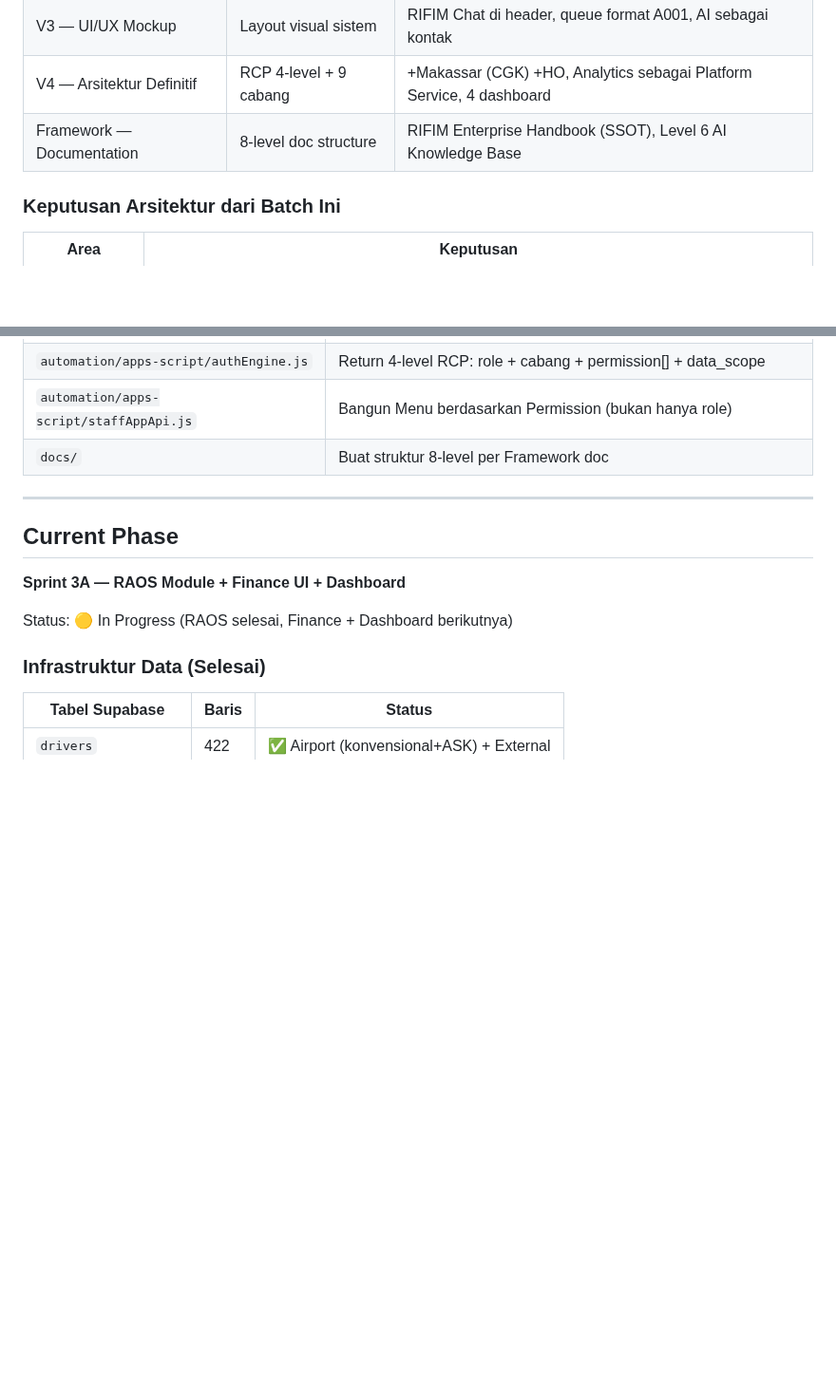
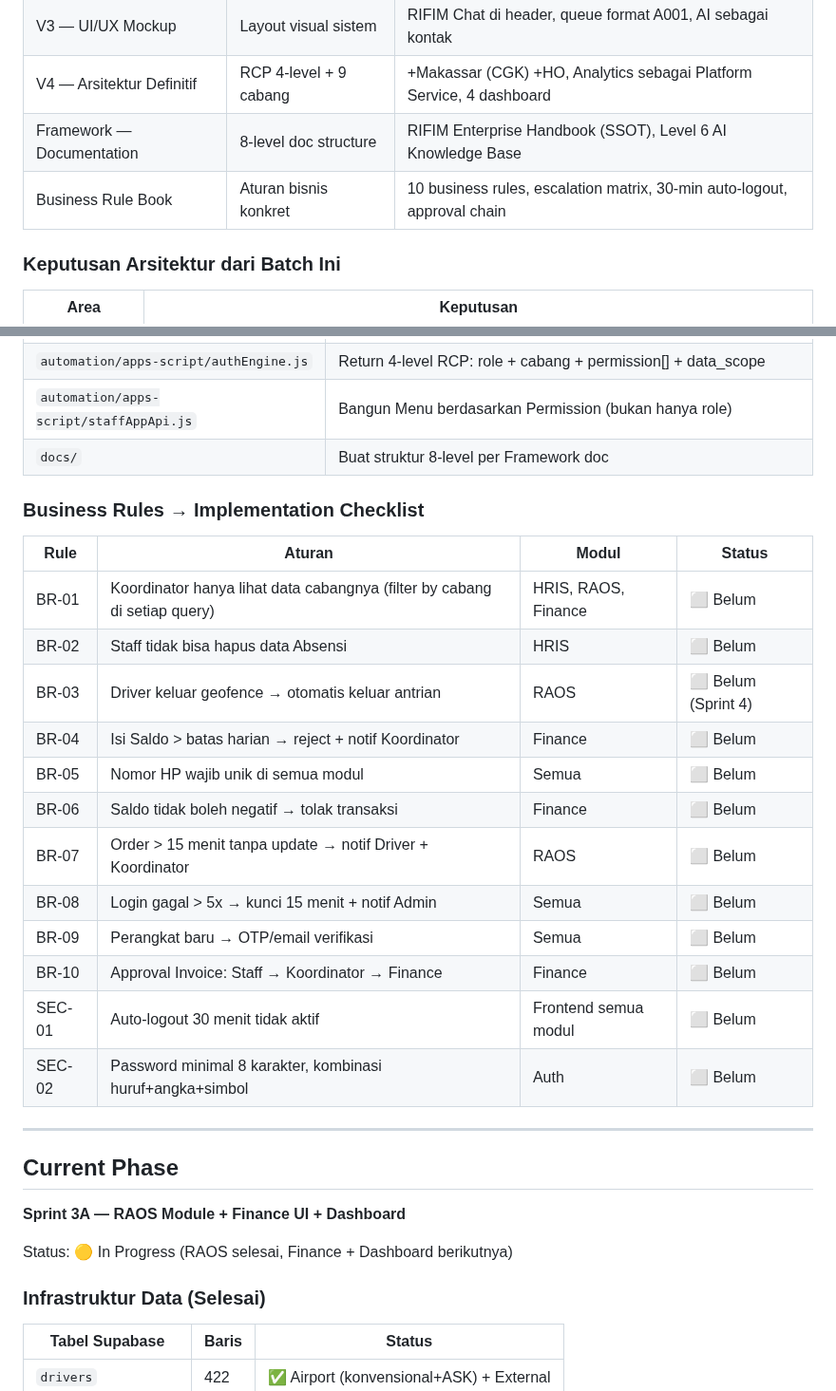
Before and after one commit to menala-Tech/rifim-os, a Markdown page: docs/STATUS.md, 2 parts joined by grey strips. Shown at 95% size. GitHub-like rendering; blank space fills up the shorter version.

Commit message:
docs(status): tambah Business Rule Book — 12 business rules checklist
- BR-01–BR-10: aturan bisnis konkret dari Business Rule Book
- SEC-01–SEC-02: aturan keamanan (auto-logout 30 min, password policy)
- Mapping rule ke modul: HRIS, RAOS, Finance, Semua

Co-Authored-By: Claude Sonnet 4.6 <noreply@anthropic.com>
Claude-Session: https://claude.ai/code/session_013KxB9Dh7F2JXYrJDPtL5Q2

```diff
--- a/docs/STATUS.md
+++ b/docs/STATUS.md
@@ -67,6 +67,7 @@ Tunggu batch berikutnya — JANGAN mulai coding sebelum semua batch selesai
 | V3 — UI/UX Mockup | Layout visual sistem | RIFIM Chat di header, queue format A001, AI sebagai kontak |
 | V4 — Arsitektur Definitif | RCP 4-level + 9 cabang | +Makassar (CGK) +HO, Analytics sebagai Platform Service, 4 dashboard |
 | Framework — Documentation | 8-level doc structure | RIFIM Enterprise Handbook (SSOT), Level 6 AI Knowledge Base |
+| Business Rule Book | Aturan bisnis konkret | 10 business rules, escalation matrix, 30-min auto-logout, approval chain |
 
 ### Keputusan Arsitektur dari Batch Ini
 
@@ -89,6 +90,23 @@ Tunggu batch berikutnya — JANGAN mulai coding sebelum semua batch selesai
 | `automation/apps-script/authEngine.js` | Return 4-level RCP: role + cabang + permission[] + data_scope |
 | `automation/apps-script/staffAppApi.js` | Bangun Menu berdasarkan Permission (bukan hanya role) |
 | `docs/` | Buat struktur 8-level per Framework doc |
+
+### Business Rules → Implementation Checklist
+
+| Rule | Aturan | Modul | Status |
+|------|--------|-------|--------|
+| BR-01 | Koordinator hanya lihat data cabangnya (filter by cabang di setiap query) | HRIS, RAOS, Finance | ⬜ Belum |
+| BR-02 | Staff tidak bisa hapus data Absensi | HRIS | ⬜ Belum |
+| BR-03 | Driver keluar geofence → otomatis keluar antrian | RAOS | ⬜ Belum (Sprint 4) |
+| BR-04 | Isi Saldo > batas harian → reject + notif Koordinator | Finance | ⬜ Belum |
+| BR-05 | Nomor HP wajib unik di semua modul | Semua | ⬜ Belum |
+| BR-06 | Saldo tidak boleh negatif → tolak transaksi | Finance | ⬜ Belum |
+| BR-07 | Order > 15 menit tanpa update → notif Driver + Koordinator | RAOS | ⬜ Belum |
+| BR-08 | Login gagal > 5x → kunci 15 menit + notif Admin | Semua | ⬜ Belum |
+| BR-09 | Perangkat baru → OTP/email verifikasi | Semua | ⬜ Belum |
+| BR-10 | Approval Invoice: Staff → Koordinator → Finance | Finance | ⬜ Belum |
+| SEC-01 | Auto-logout 30 menit tidak aktif | Frontend semua modul | ⬜ Belum |
+| SEC-02 | Password minimal 8 karakter, kombinasi huruf+angka+simbol | Auth | ⬜ Belum |
 
 ---
 
```
